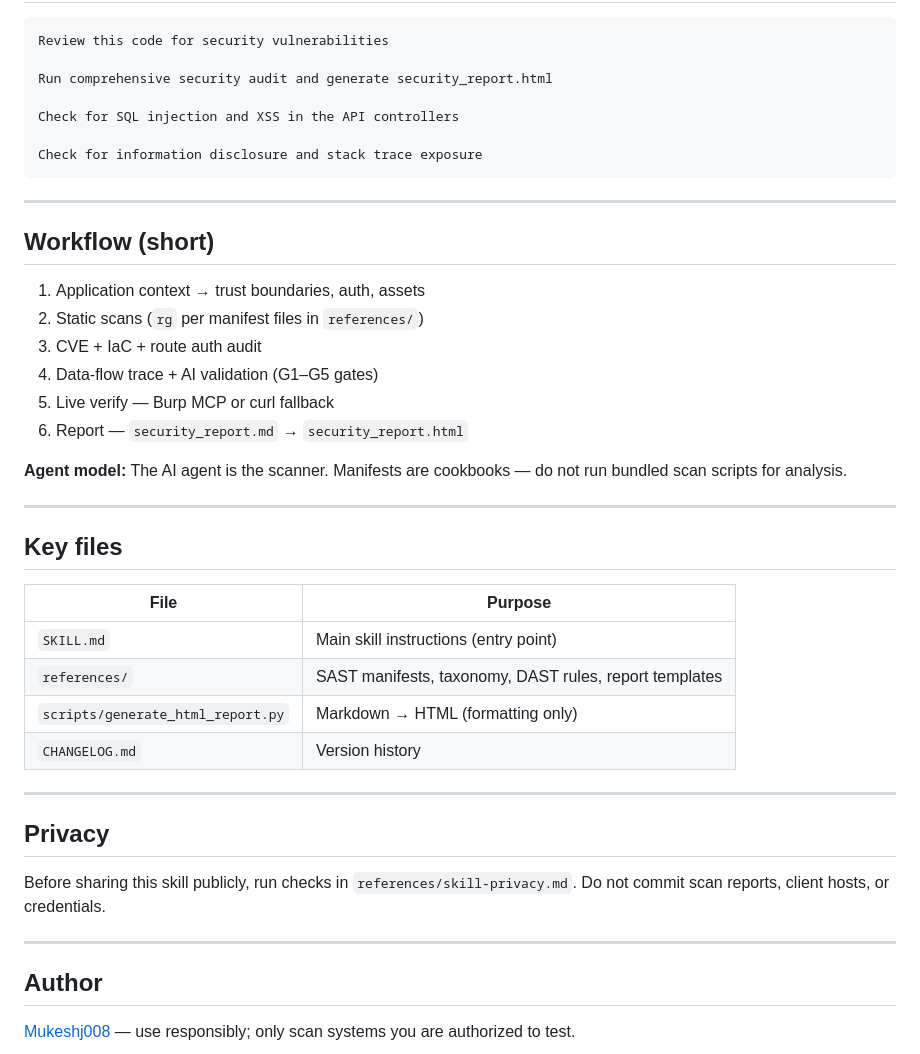
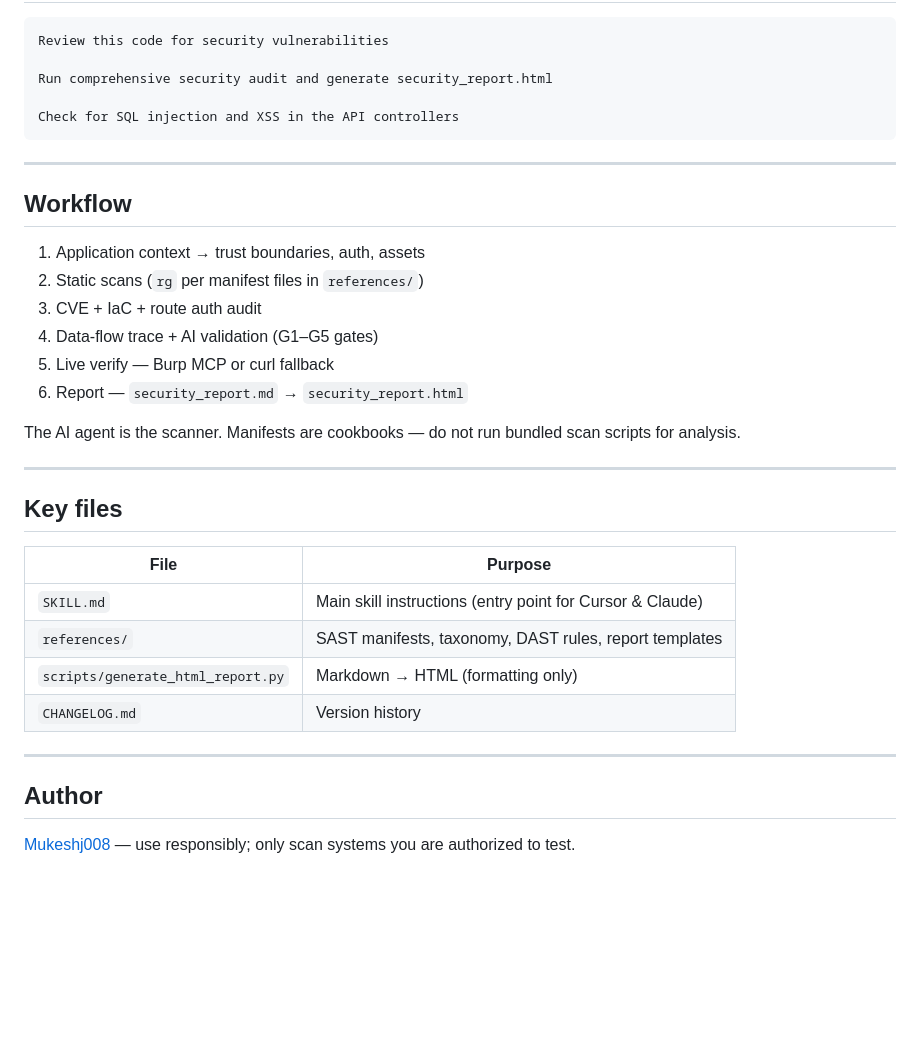
Before and after one commit to Mukeshj008/Ai-Security-Reviewer-Pro-Max-Skills, a Markdown page: README.md, the part around one of its changes. GitHub-like rendering; blank space fills up the shorter version.

````diff
--- a/README.md
+++ b/README.md
@@ -80,13 +82,11 @@ Review this code for security vulnerabilities
 Run comprehensive security audit and generate security_report.html
 
 Check for SQL injection and XSS in the API controllers
-
-Check for information disclosure and stack trace exposure
 ```
 
 ---
 
-## Workflow (short)
+## Workflow
 
 1. Application context → trust boundaries, auth, assets
 2. Static scans (`rg` per manifest files in `references/`)
@@ -95,7 +95,7 @@ Check for information disclosure and stack trace exposure
 5. Live verify — Burp MCP or curl fallback
 6. Report — `security_report.md` → `security_report.html`
 
-**Agent model:** The AI agent is the scanner. Manifests are cookbooks — do not run bundled scan scripts for analysis.
+The AI agent is the scanner. Manifests are cookbooks — do not run bundled scan scripts for analysis.
 
 ---
 
@@ -103,19 +103,13 @@ Check for information disclosure and stack trace exposure
 
 | File | Purpose |
 |------|---------|
-| `SKILL.md` | Main skill instructions (entry point) |
+| `SKILL.md` | Main skill instructions (entry point for Cursor & Claude) |
 | `references/` | SAST manifests, taxonomy, DAST rules, report templates |
 | `scripts/generate_html_report.py` | Markdown → HTML (formatting only) |
 | `CHANGELOG.md` | Version history |
 
 ---
 
-## Privacy
-
-Before sharing this skill publicly, run checks in `references/skill-privacy.md`. Do not commit scan reports, client hosts, or credentials.
-
----
-
 ## Author
 
 [Mukeshj008](https://github.com/Mukeshj008) — use responsibly; only scan systems you are authorized to test.
````
Also changed, not shown: other parts of README.md (+27 -25 lines).
